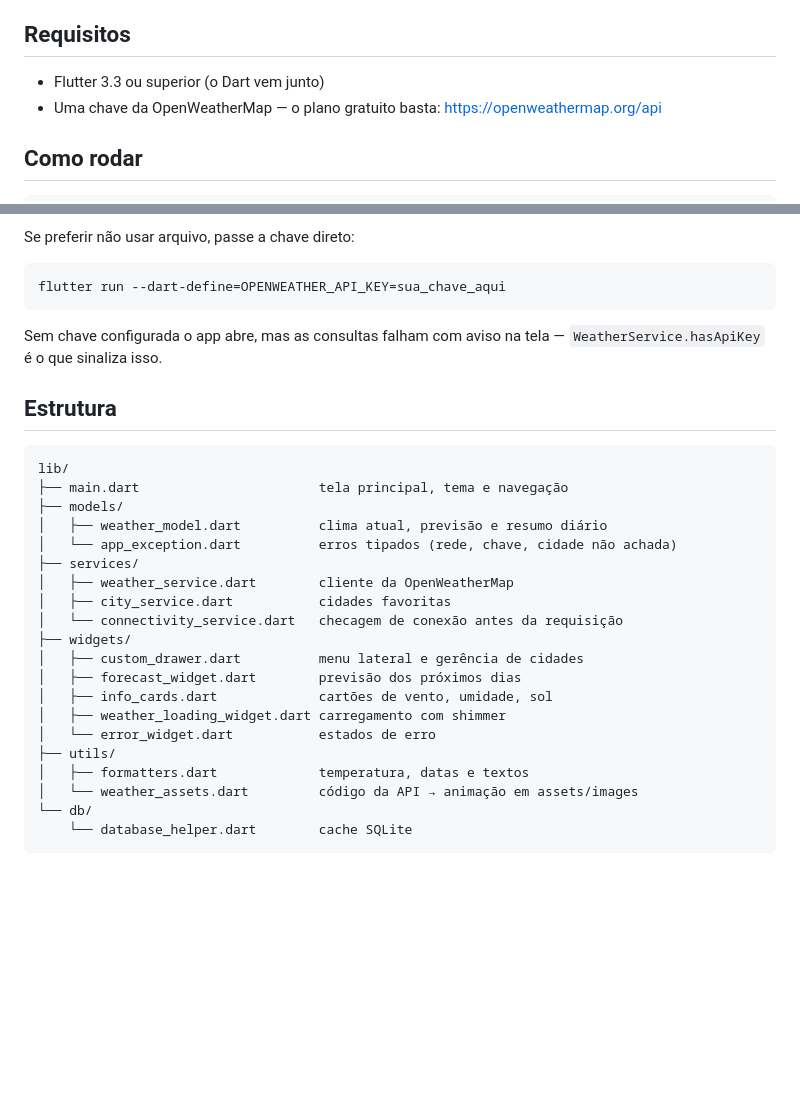
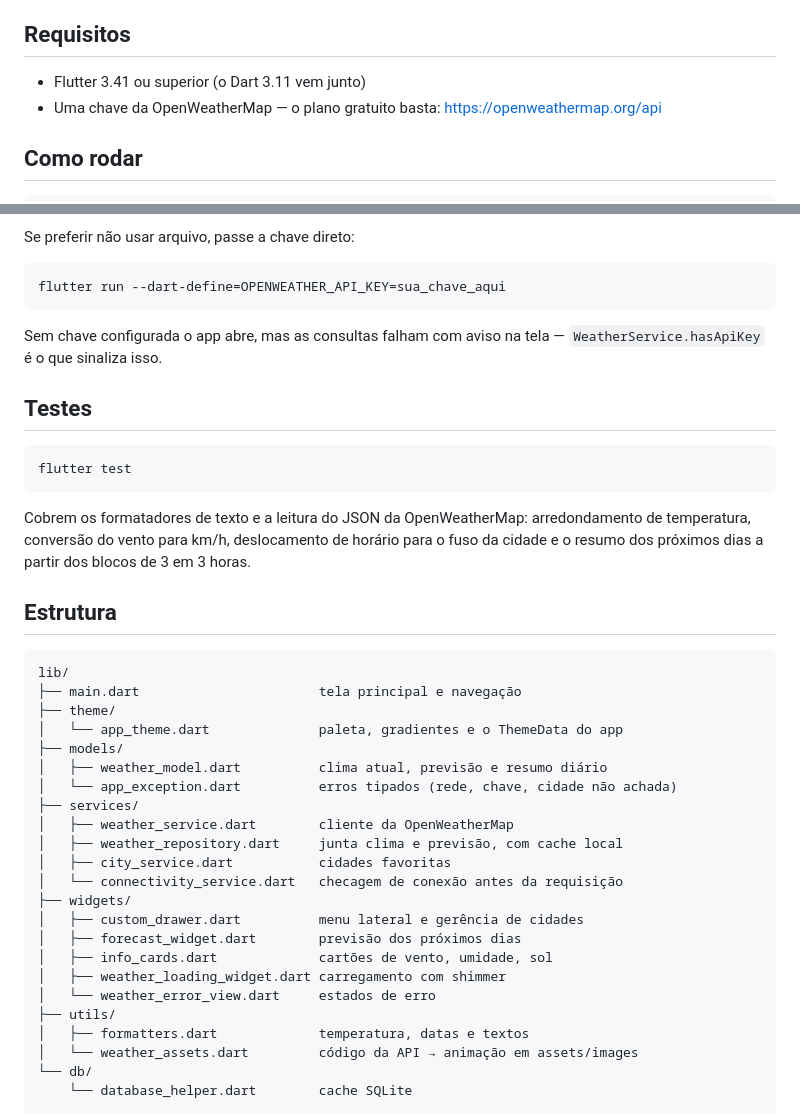
Before and after one commit to RIGOandre/OpenW_Api, a Markdown page: README.md, 2 parts joined by grey strips. Rendered like a GitHub page; blank space fills up the shorter version.

Commit message:
docs: atualiza estrutura, testes e requisito de versao no README
Estrutura com theme/, weather_repository e weather_error_view; secao de testes; e o piso de Flutter 3.41, primeira versao que empacota o Dart 3.11 exigido pelo pubspec.

````diff
--- a/README.md
+++ b/README.md
@@ -16,7 +16,7 @@ internet.
 
 ## Requisitos
 
-- Flutter 3.3 ou superior (o Dart vem junto)
+- Flutter 3.41 ou superior (o Dart 3.11 vem junto)
 - Uma chave da OpenWeatherMap — o plano gratuito basta:
   <https://openweathermap.org/api>
 
@@ -57,16 +57,29 @@ flutter run --dart-define=OPENWEATHER_API_KEY=sua_chave_aqui
 Sem chave configurada o app abre, mas as consultas falham com aviso na tela —
 `WeatherService.hasApiKey` é o que sinaliza isso.
 
+## Testes
+
+```bash
+flutter test
+```
+
+Cobrem os formatadores de texto e a leitura do JSON da OpenWeatherMap: arredondamento
+de temperatura, conversão do vento para km/h, deslocamento de horário para o fuso da
+cidade e o resumo dos próximos dias a partir dos blocos de 3 em 3 horas.
+
 ## Estrutura
 
 ```
 lib/
-├── main.dart                       tela principal, tema e navegação
+├── main.dart                       tela principal e navegação
+├── theme/
+│   └── app_theme.dart              paleta, gradientes e o ThemeData do app
 ├── models/
 │   ├── weather_model.dart          clima atual, previsão e resumo diário
 │   └── app_exception.dart          erros tipados (rede, chave, cidade não achada)
 ├── services/
 │   ├── weather_service.dart        cliente da OpenWeatherMap
+│   ├── weather_repository.dart     junta clima e previsão, com cache local
 │   ├── city_service.dart           cidades favoritas
 │   └── connectivity_service.dart   checagem de conexão antes da requisição
 ├── widgets/
@@ -74,7 +87,7 @@ lib/
 │   ├── forecast_widget.dart        previsão dos próximos dias
 │   ├── info_cards.dart             cartões de vento, umidade, sol
 │   ├── weather_loading_widget.dart carregamento com shimmer
-│   └── error_widget.dart           estados de erro
+│   └── weather_error_view.dart     estados de erro
 ├── utils/
 │   ├── formatters.dart             temperatura, datas e textos
 │   └── weather_assets.dart         código da API → animação em assets/images
````
